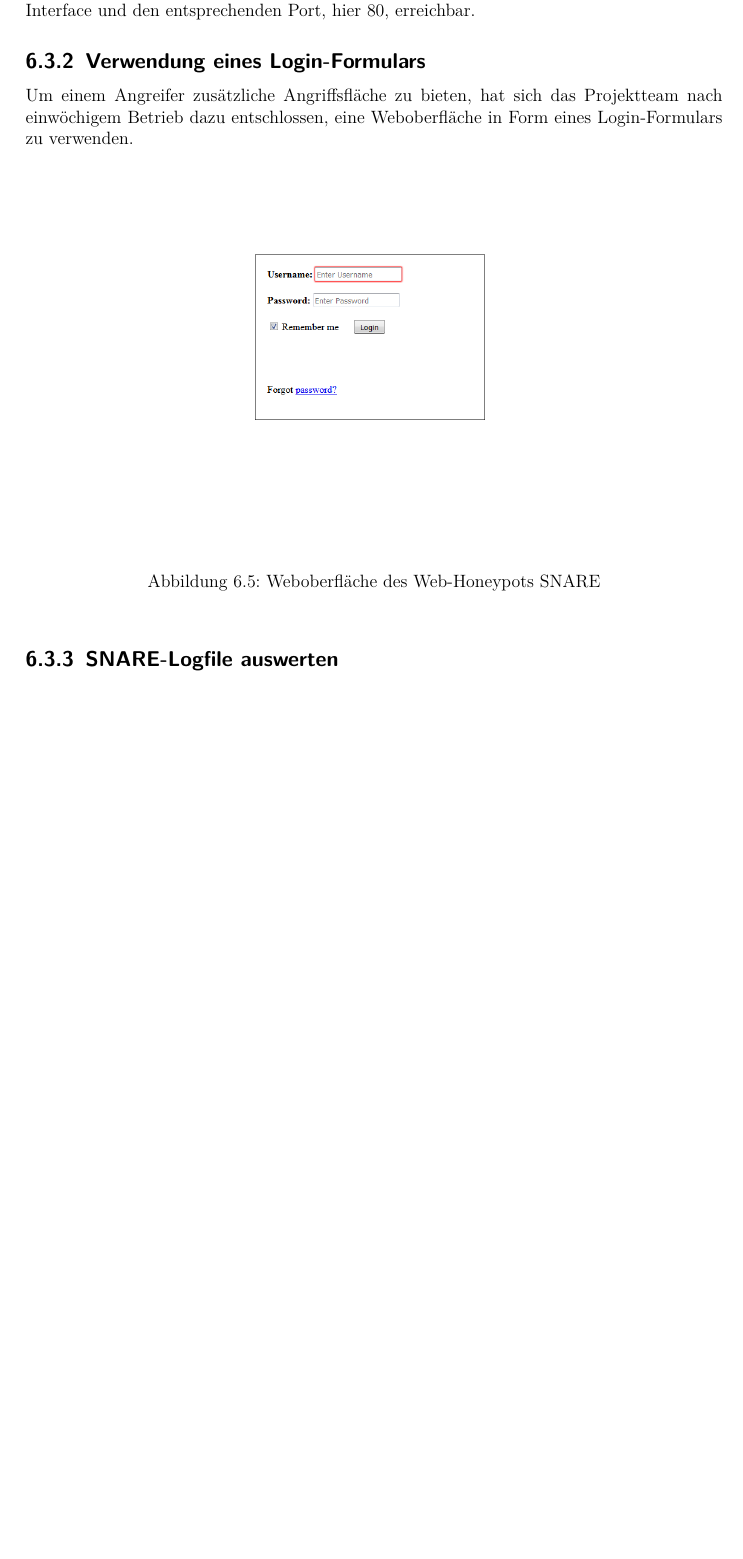
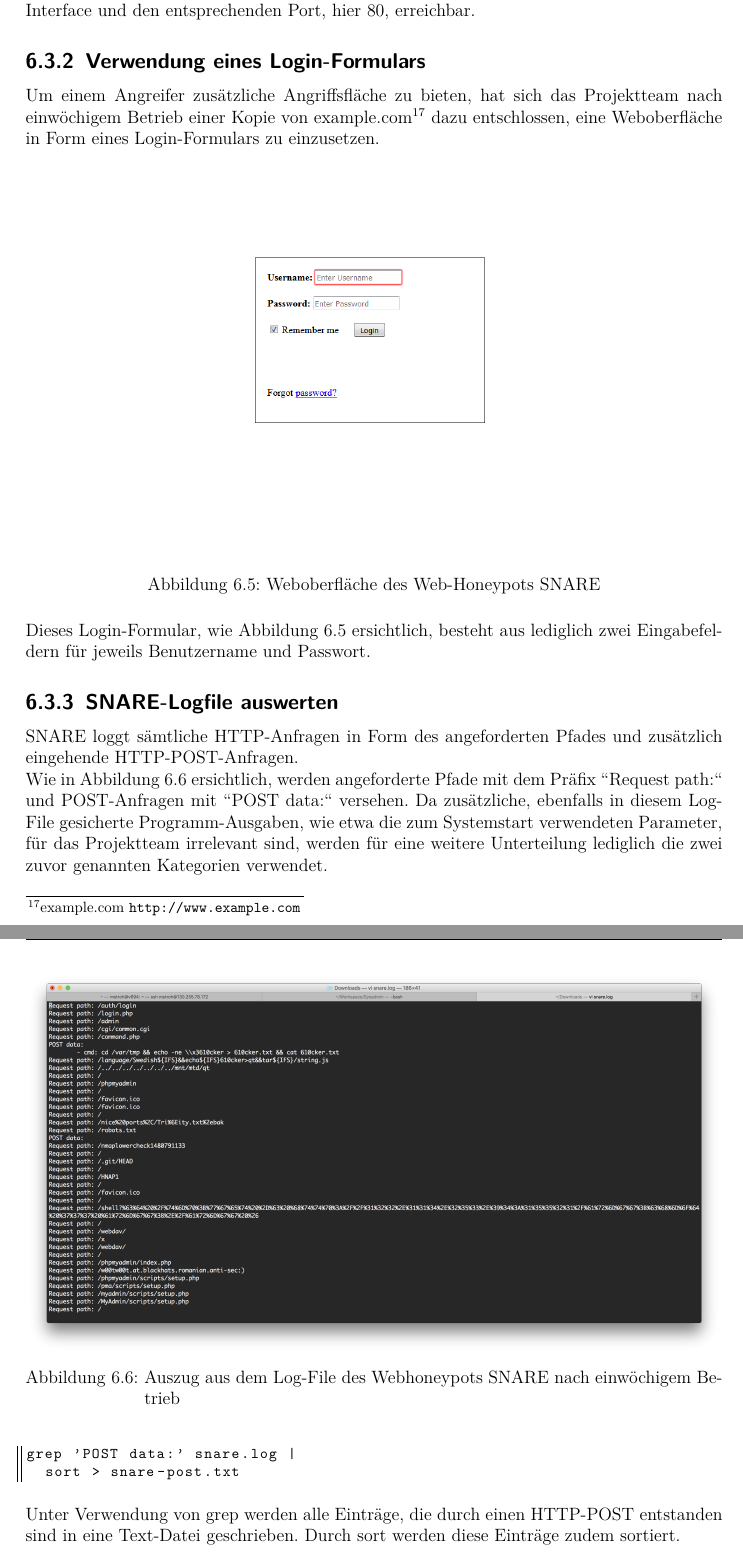
Before and after one commit to dschwenk/Sysadmin, a LaTeX book (Dokumentation/Dokumentation/00_Dokumentation.tex, which reads Dokumentation/Dokumentation/07_implementierung.tex): part of page 28 of 49 before the commit and two parts of pages 28 and 29 of 50 after it, the two joined at a grey line, cut so that both start at the same text, the shorter picture padded with empty space. Compiled offline with pdfLaTeX.

Commit message:
Added snare-logfile subchapter

```diff
--- a/Dokumentation/Dokumentation/07_implementierung.tex
+++ b/Dokumentation/Dokumentation/07_implementierung.tex
@@ -437,7 +437,7 @@ Nach erfolgreichem Start von SNARE ist der Web-Honeypot über das zuvor angegebe
 \subsection{Verwendung eines Login-Formulars}
 \label{subsec:Installation und Konfiguration SNARE}
 
-Um einem Angreifer zusätzliche Angriffsfläche zu bieten, hat sich das Projektteam nach einwöchigem Betrieb dazu entschlossen, eine Weboberfläche in Form eines Login-Formulars zu verwenden.
+Um einem Angreifer zusätzliche Angriffsfläche zu bieten, hat sich das Projektteam nach einwöchigem Betrieb einer Kopie von example.com\footnote{ example.com \url{http://www.example.com}} dazu entschlossen, eine Weboberfläche in Form eines Login-Formulars zu einzusetzen.
 
 \begin{figure}[ht]
 	\centering
@@ -446,7 +446,29 @@ Um einem Angreifer zusätzliche Angriffsfläche zu bieten, hat sich das Projektt
 	\label{fig:snare_login}
 \end{figure}
 
+Dieses Login-Formular, wie Abbildung 6.5 ersichtlich, besteht aus lediglich zwei Eingabefeldern für jeweils Benutzername und Passwort.
+
 \subsection{SNARE-Logfile auswerten}
 \label{subsec:Installation und Konfiguration SNARE}
 
+SNARE loggt sämtliche HTTP-Anfragen in Form des angeforderten Pfades und zusätzlich eingehende HTTP-POST-Anfragen.
 
+\begin{figure}[ht]
+	\centering
+		\includegraphics[width=1.0\textwidth]{img/snare_logfile.png}
+	\caption{Auszug aus dem Log-File des Webhoneypots SNARE nach einwöchigem Betrieb}
+	\label{fig:snare_login}
+\end{figure}
+
+Wie in Abbildung \ref{fig:snare_login} ersichtlich, werden angeforderte Pfade mit dem Präfix \grqq{}Request path:\grqq{} und POST-Anfragen mit \grqq{}POST data:\grqq{} versehen. Da zusätzliche, ebenfalls in diesem Log-File gesicherte Programm-Ausgaben, wie etwa die zum Systemstart verwendeten Parameter, für das Projektteam irrelevant sind, werden für eine weitere Unterteilung lediglich die zwei zuvor genannten Kategorien verwendet.
+
+
+\begin{lstlisting}[style=customc]
+grep 'POST data:' snare.log |
+  sort > snare-post.txt
+\end{lstlisting}
+
+Unter Verwendung von grep werden alle Einträge, die durch einen HTTP-POST entstanden sind in eine Text-Datei geschrieben. Durch sort werden diese Einträge zudem sortiert.
+
+\begin{lstlisting}[style=customc]
+grep 'Request path:' snare.log |
```
Also changed, not shown: Dokumentation/Dokumentation/listings/pipal_statistik.txt (+1 -1 lines), Dokumentation/Dokumentation/07_implementierung.tex (6 more changed lines).
